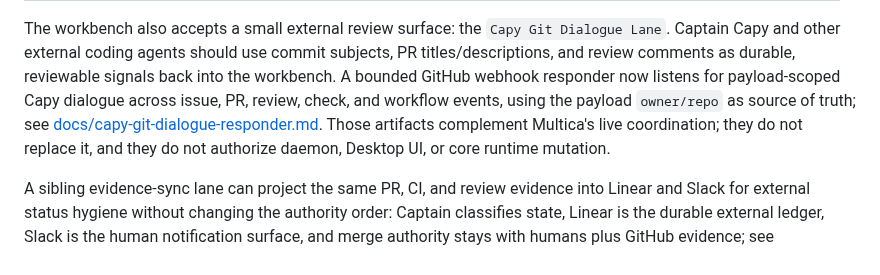
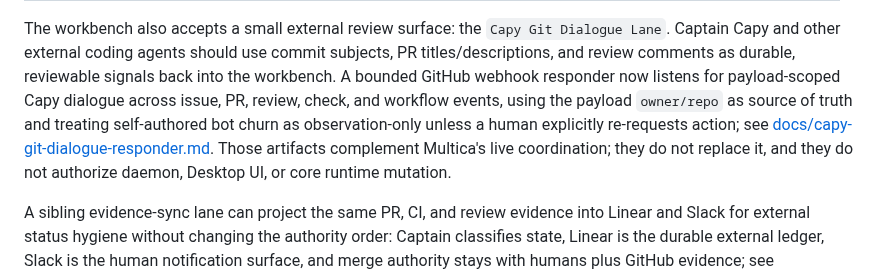
Before and after one commit to Fearvox/multica-ultimate-workbench, a Markdown page: README.md, the part around the change. GitHub-like rendering.

Commit message:
Add self-loop guardrails to Capy Git Dialogue Responder after PR #17 feedback incident
Co-authored-by: capy-ai[bot] <230910855+capy-ai[bot]@users.noreply.github.com>

```diff
--- a/README.md
+++ b/README.md
@@ -62,7 +62,9 @@ Dialogue Lane`. Captain Capy and other external coding agents should use commit
 subjects, PR titles/descriptions, and review comments as durable, reviewable
 signals back into the workbench. A bounded GitHub webhook responder now listens
 for payload-scoped Capy dialogue across issue, PR, review, check, and workflow
-events, using the payload `owner/repo` as source of truth; see [docs/capy-git-dialogue-responder.md](docs/capy-git-dialogue-responder.md). Those artifacts complement Multica's live coordination; they do not replace it, and they do not authorize daemon, Desktop UI, or core runtime mutation.
+events, using the payload `owner/repo` as source of truth and treating
+self-authored bot churn as observation-only unless a human explicitly
+re-requests action; see [docs/capy-git-dialogue-responder.md](docs/capy-git-dialogue-responder.md). Those artifacts complement Multica's live coordination; they do not replace it, and they do not authorize daemon, Desktop UI, or core runtime mutation.
 
 A sibling evidence-sync lane can project the same PR, CI, and review evidence into Linear and Slack for external status hygiene without changing the authority order: Captain classifies state, Linear is the durable external ledger, Slack is the human notification surface, and merge authority stays with humans plus GitHub evidence; see [docs/capy-linear-slack-sync-lane.md](docs/capy-linear-slack-sync-lane.md).
 
```
Also changed, not shown: DECISIONS.md (+10 -0 lines), docs/capy-git-dialogue-responder.md (+49 -0 lines).
